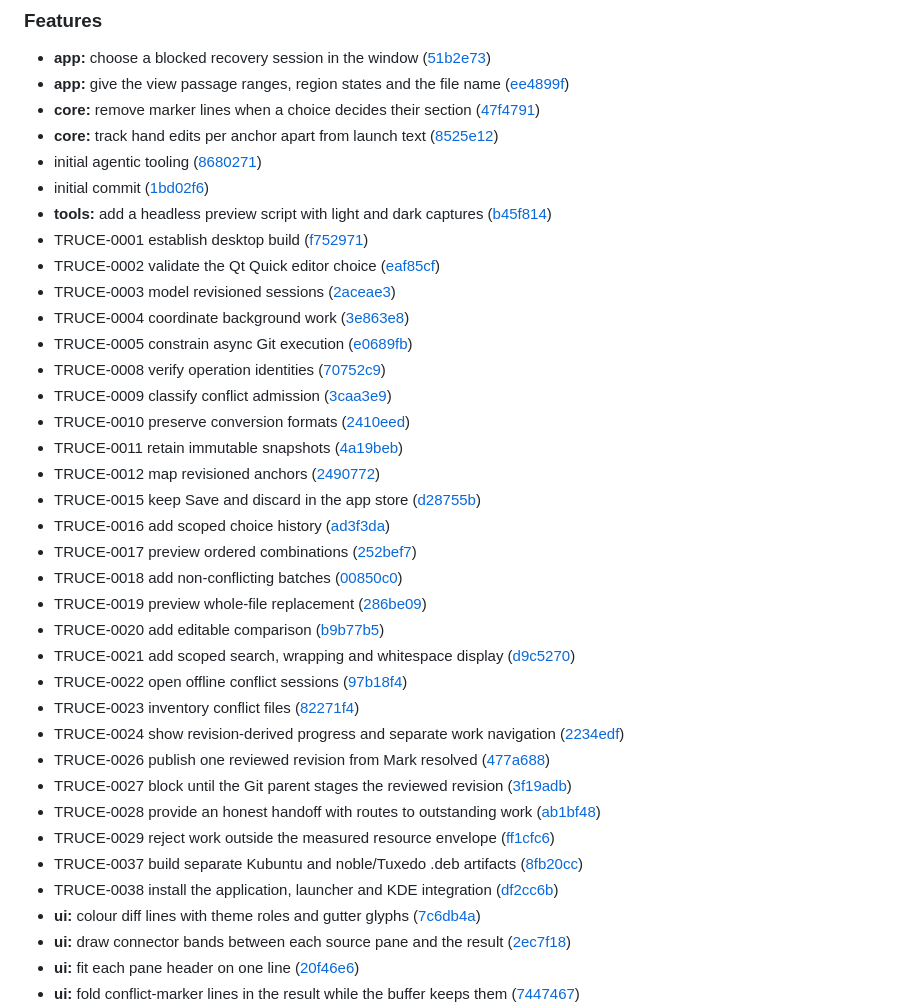
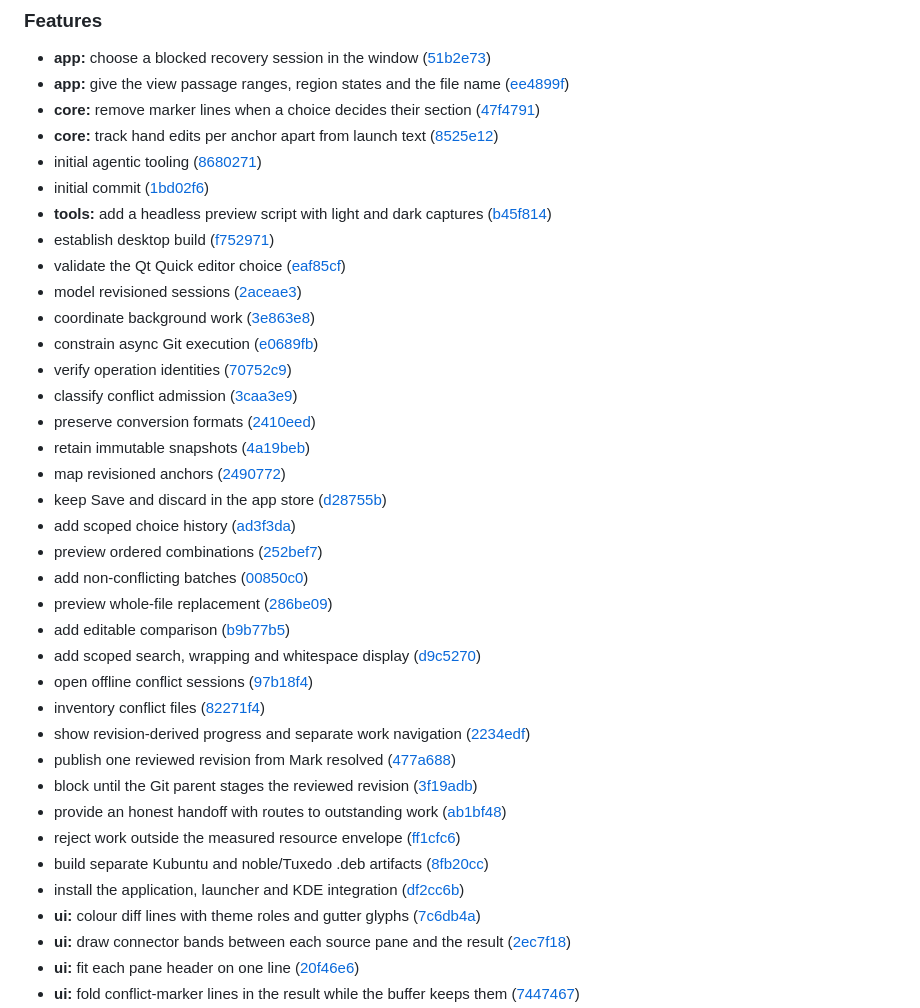
Before and after one commit to e0ipso/branch-truce, a Markdown page: CHANGELOG.md, the part around one of its changes. Rendered like a GitHub page.

```diff
--- a/CHANGELOG.md
+++ b/CHANGELOG.md
@@ -9,32 +9,32 @@
 * initial agentic tooling ([8680271](https://github.com/e0ipso/branch-truce/commit/86802716a0e6e77606b5c608f4a14be6eb549c3b))
 * initial commit ([1bd02f6](https://github.com/e0ipso/branch-truce/commit/1bd02f6bebf885dd9291924bc28907a40469dbbd))
 * **tools:** add a headless preview script with light and dark captures ([b45f814](https://github.com/e0ipso/branch-truce/commit/b45f81409d0abcb14ea230c8f999032e7ab4b0ee))
-* TRUCE-0001 establish desktop build ([f752971](https://github.com/e0ipso/branch-truce/commit/f752971c7c3d8d5ad2021a476e7f4ce55d34c9ac))
-* TRUCE-0002 validate the Qt Quick editor choice ([eaf85cf](https://github.com/e0ipso/branch-truce/commit/eaf85cf14184be82c9080579bac19136c6089e08))
-* TRUCE-0003 model revisioned sessions ([2aceae3](https://github.com/e0ipso/branch-truce/commit/2aceae37c28a610956633c3d738b4b4de3b2ad62))
-* TRUCE-0004 coordinate background work ([3e863e8](https://github.com/e0ipso/branch-truce/commit/3e863e8ef323cfbf094b19309cbf23069db32a66))
-* TRUCE-0005 constrain async Git execution ([e0689fb](https://github.com/e0ipso/branch-truce/commit/e0689fb2f762660459d231433ae52c540236cfe7))
-* TRUCE-0008 verify operation identities ([70752c9](https://github.com/e0ipso/branch-truce/commit/70752c9338ec7c3db4c4e59a7a216dd8c3d710ac))
-* TRUCE-0009 classify conflict admission ([3caa3e9](https://github.com/e0ipso/branch-truce/commit/3caa3e930ca37f153783a71be1132f85bcfbb8e3))
-* TRUCE-0010 preserve conversion formats ([2410eed](https://github.com/e0ipso/branch-truce/commit/2410eeda3cc12d4ac21f40ff5212e0d525ec32c7))
-* TRUCE-0011 retain immutable snapshots ([4a19beb](https://github.com/e0ipso/branch-truce/commit/4a19beb213b1d0b5a4c3cab1db67936943086635))
-* TRUCE-0012 map revisioned anchors ([2490772](https://github.com/e0ipso/branch-truce/commit/249077299d58233c52da0fd8e1d93fd08d24531b))
-* TRUCE-0015 keep Save and discard in the app store ([d28755b](https://github.com/e0ipso/branch-truce/commit/d28755bac99e3a9ac6f5d72c42d42151fa2d3d42))
-* TRUCE-0016 add scoped choice history ([ad3f3da](https://github.com/e0ipso/branch-truce/commit/ad3f3da1b4974bfca4cbc170b08b13964969b8fe))
-* TRUCE-0017 preview ordered combinations ([252bef7](https://github.com/e0ipso/branch-truce/commit/252bef7592da5a6d4d3443e74055adfa39bcd35d))
-* TRUCE-0018 add non-conflicting batches ([00850c0](https://github.com/e0ipso/branch-truce/commit/00850c03b06810db56ce6640e2d78d8160935c38))
-* TRUCE-0019 preview whole-file replacement ([286be09](https://github.com/e0ipso/branch-truce/commit/286be093156772174878c04a573360afc0c881c1))
-* TRUCE-0020 add editable comparison ([b9b77b5](https://github.com/e0ipso/branch-truce/commit/b9b77b5097ff272dd4ba12a6edefbd895ac318d3))
-* TRUCE-0021 add scoped search, wrapping and whitespace display ([d9c5270](https://github.com/e0ipso/branch-truce/commit/d9c52702ed05b3e043c6fd585ff7612807ee40cc))
-* TRUCE-0022 open offline conflict sessions ([97b18f4](https://github.com/e0ipso/branch-truce/commit/97b18f493a6c8ea78cca9f8f61f5f56ae64e78a6))
-* TRUCE-0023 inventory conflict files ([82271f4](https://github.com/e0ipso/branch-truce/commit/82271f47afdc18fe0237616a3d6818d66d3f4219))
-* TRUCE-0024 show revision-derived progress and separate work navigation ([2234edf](https://github.com/e0ipso/branch-truce/commit/2234edf7e3ddf258fbc0bcaccce317b8562e409d))
-* TRUCE-0026 publish one reviewed revision from Mark resolved ([477a688](https://github.com/e0ipso/branch-truce/commit/477a688a4e7f85cdf351ca7b981216aac26977f1))
-* TRUCE-0027 block until the Git parent stages the reviewed revision ([3f19adb](https://github.com/e0ipso/branch-truce/commit/3f19adbca0fda69ce058027e2f2b70832ac02ad8))
-* TRUCE-0028 provide an honest handoff with routes to outstanding work ([ab1bf48](https://github.com/e0ipso/branch-truce/commit/ab1bf48e3ee2883c64cae8aafcf4b976174ae6b7))
-* TRUCE-0029 reject work outside the measured resource envelope ([ff1cfc6](https://github.com/e0ipso/branch-truce/commit/ff1cfc6baaffceb51a2a30764fc66457eff16fec))
-* TRUCE-0037 build separate Kubuntu and noble/Tuxedo .deb artifacts ([8fb20cc](https://github.com/e0ipso/branch-truce/commit/8fb20ccfc7d25e892959fff861949c26c8f32165))
-* TRUCE-0038 install the application, launcher and KDE integration ([df2cc6b](https://github.com/e0ipso/branch-truce/commit/df2cc6b2f846ad611a98beb378e088a7e7948532))
+* establish desktop build ([f752971](https://github.com/e0ipso/branch-truce/commit/f752971c7c3d8d5ad2021a476e7f4ce55d34c9ac))
+* validate the Qt Quick editor choice ([eaf85cf](https://github.com/e0ipso/branch-truce/commit/eaf85cf14184be82c9080579bac19136c6089e08))
+* model revisioned sessions ([2aceae3](https://github.com/e0ipso/branch-truce/commit/2aceae37c28a610956633c3d738b4b4de3b2ad62))
+* coordinate background work ([3e863e8](https://github.com/e0ipso/branch-truce/commit/3e863e8ef323cfbf094b19309cbf23069db32a66))
+* constrain async Git execution ([e0689fb](https://github.com/e0ipso/branch-truce/commit/e0689fb2f762660459d231433ae52c540236cfe7))
+* verify operation identities ([70752c9](https://github.com/e0ipso/branch-truce/commit/70752c9338ec7c3db4c4e59a7a216dd8c3d710ac))
+* classify conflict admission ([3caa3e9](https://github.com/e0ipso/branch-truce/commit/3caa3e930ca37f153783a71be1132f85bcfbb8e3))
+* preserve conversion formats ([2410eed](https://github.com/e0ipso/branch-truce/commit/2410eeda3cc12d4ac21f40ff5212e0d525ec32c7))
+* retain immutable snapshots ([4a19beb](https://github.com/e0ipso/branch-truce/commit/4a19beb213b1d0b5a4c3cab1db67936943086635))
+* map revisioned anchors ([2490772](https://github.com/e0ipso/branch-truce/commit/249077299d58233c52da0fd8e1d93fd08d24531b))
+* keep Save and discard in the app store ([d28755b](https://github.com/e0ipso/branch-truce/commit/d28755bac99e3a9ac6f5d72c42d42151fa2d3d42))
+* add scoped choice history ([ad3f3da](https://github.com/e0ipso/branch-truce/commit/ad3f3da1b4974bfca4cbc170b08b13964969b8fe))
+* preview ordered combinations ([252bef7](https://github.com/e0ipso/branch-truce/commit/252bef7592da5a6d4d3443e74055adfa39bcd35d))
+* add non-conflicting batches ([00850c0](https://github.com/e0ipso/branch-truce/commit/00850c03b06810db56ce6640e2d78d8160935c38))
+* preview whole-file replacement ([286be09](https://github.com/e0ipso/branch-truce/commit/286be093156772174878c04a573360afc0c881c1))
+* add editable comparison ([b9b77b5](https://github.com/e0ipso/branch-truce/commit/b9b77b5097ff272dd4ba12a6edefbd895ac318d3))
+* add scoped search, wrapping and whitespace display ([d9c5270](https://github.com/e0ipso/branch-truce/commit/d9c52702ed05b3e043c6fd585ff7612807ee40cc))
+* open offline conflict sessions ([97b18f4](https://github.com/e0ipso/branch-truce/commit/97b18f493a6c8ea78cca9f8f61f5f56ae64e78a6))
+* inventory conflict files ([82271f4](https://github.com/e0ipso/branch-truce/commit/82271f47afdc18fe0237616a3d6818d66d3f4219))
+* show revision-derived progress and separate work navigation ([2234edf](https://github.com/e0ipso/branch-truce/commit/2234edf7e3ddf258fbc0bcaccce317b8562e409d))
+* publish one reviewed revision from Mark resolved ([477a688](https://github.com/e0ipso/branch-truce/commit/477a688a4e7f85cdf351ca7b981216aac26977f1))
+* block until the Git parent stages the reviewed revision ([3f19adb](https://github.com/e0ipso/branch-truce/commit/3f19adbca0fda69ce058027e2f2b70832ac02ad8))
+* provide an honest handoff with routes to outstanding work ([ab1bf48](https://github.com/e0ipso/branch-truce/commit/ab1bf48e3ee2883c64cae8aafcf4b976174ae6b7))
+* reject work outside the measured resource envelope ([ff1cfc6](https://github.com/e0ipso/branch-truce/commit/ff1cfc6baaffceb51a2a30764fc66457eff16fec))
+* build separate Kubuntu and noble/Tuxedo .deb artifacts ([8fb20cc](https://github.com/e0ipso/branch-truce/commit/8fb20ccfc7d25e892959fff861949c26c8f32165))
+* install the application, launcher and KDE integration ([df2cc6b](https://github.com/e0ipso/branch-truce/commit/df2cc6b2f846ad611a98beb378e088a7e7948532))
 * **ui:** colour diff lines with theme roles and gutter glyphs ([7c6db4a](https://github.com/e0ipso/branch-truce/commit/7c6db4af37727a09a65527263bbdeed3936bba38))
 * **ui:** draw connector bands between each source pane and the result ([2ec7f18](https://github.com/e0ipso/branch-truce/commit/2ec7f18e33ce30fbab3688d1c37672a24f147e47))
 * **ui:** fit each pane header on one line ([20f46e6](https://github.com/e0ipso/branch-truce/commit/20f46e6e444a1449e034aef5c9cfb47451f6294c))
```
Also changed, not shown: other parts of CHANGELOG.md (+30 -30 lines).
